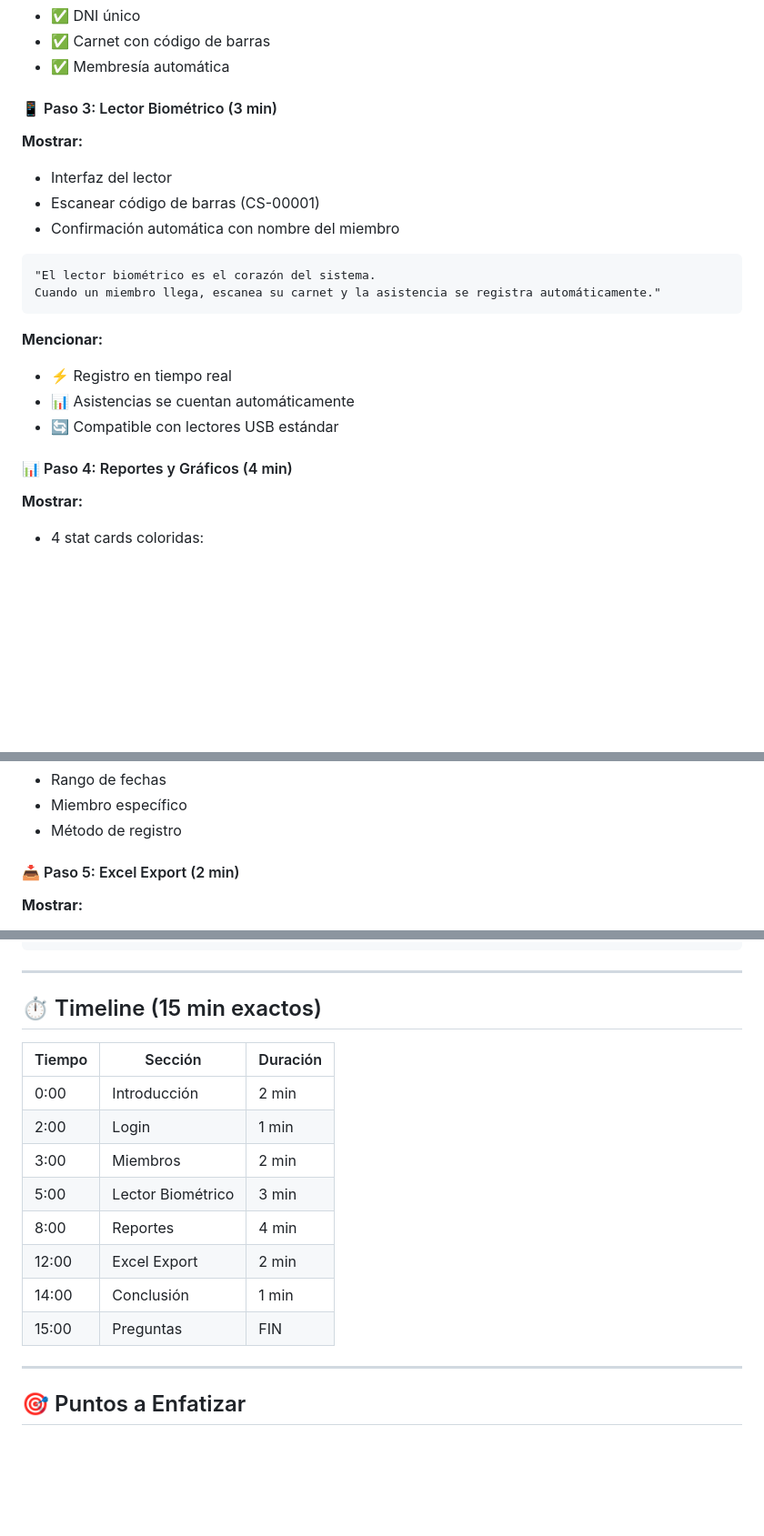
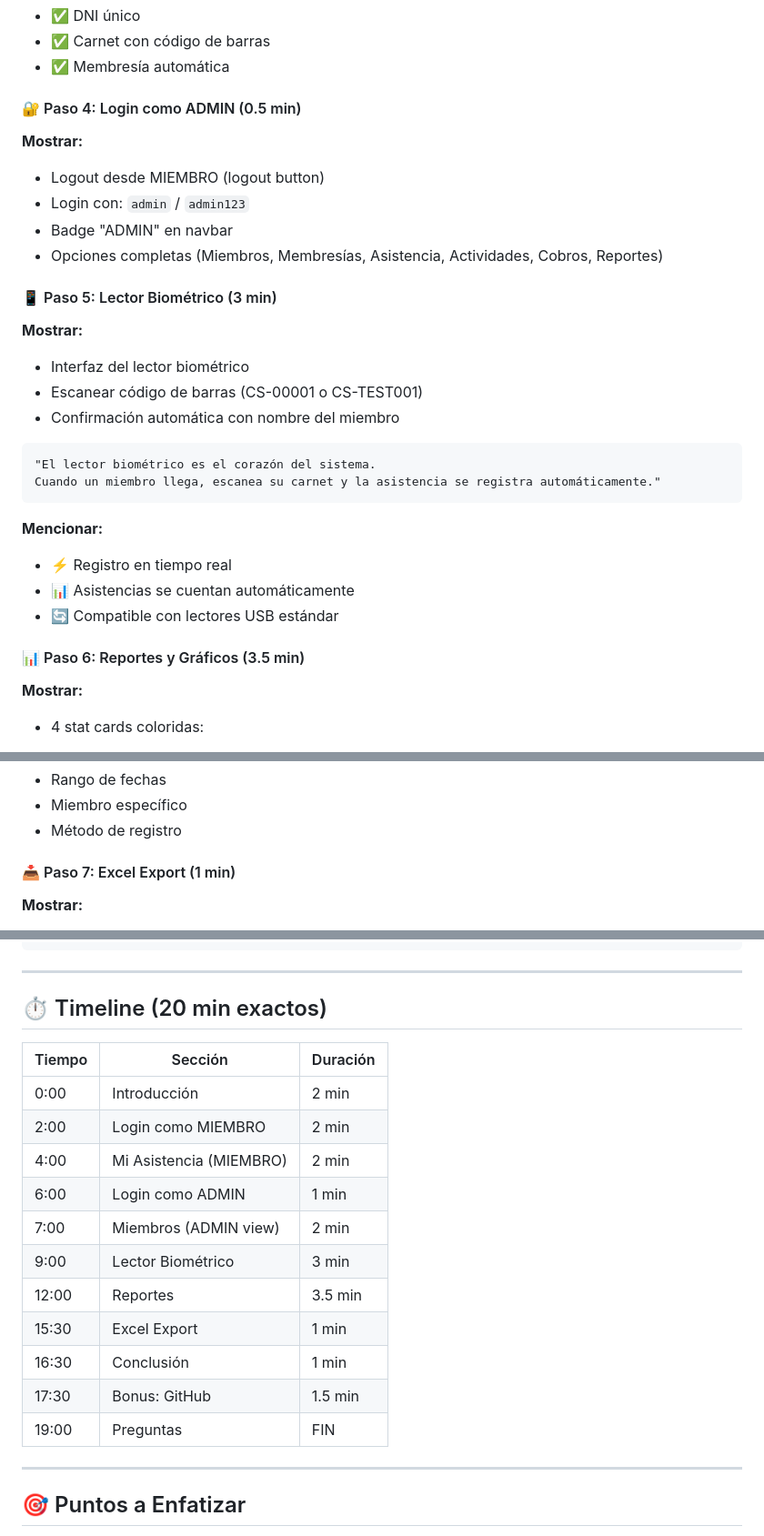
Before and after one commit to angelhzambrano/tp-ingsoft-cuerpo-sano, a Markdown page: PRESENTATION.md, 3 parts joined by grey strips. Shown at 91% size. GitHub-like rendering; blank space fills up the shorter version.

````diff
--- a/PRESENTATION.md
+++ b/PRESENTATION.md
@@ -54,10 +71,17 @@ Cada miembro obtiene un carnet único con código de barras."
 - ✅ Carnet con código de barras
 - ✅ Membresía automática
 
-#### 📱 Paso 3: Lector Biométrico (3 min)
+#### 🔐 Paso 4: Login como ADMIN (0.5 min)
 **Mostrar:**
-- Interfaz del lector
-- Escanear código de barras (CS-00001)
+- Logout desde MIEMBRO (logout button)
+- Login con: `admin` / `admin123`
+- Badge "ADMIN" en navbar
+- Opciones completas (Miembros, Membresías, Asistencia, Actividades, Cobros, Reportes)
+
+#### 📱 Paso 5: Lector Biométrico (3 min)
+**Mostrar:**
+- Interfaz del lector biométrico
+- Escanear código de barras (CS-00001 o CS-TEST001)
 - Confirmación automática con nombre del miembro
 
 ```
@@ -70,7 +94,7 @@ Cuando un miembro llega, escanea su carnet y la asistencia se registra automáti
 - 📊 Asistencias se cuentan automáticamente
 - 🔄 Compatible con lectores USB estándar
 
-#### 📊 Paso 4: Reportes y Gráficos (4 min)
+#### 📊 Paso 6: Reportes y Gráficos (3.5 min)
 **Mostrar:**
 - 4 stat cards coloridas:
   - 📍 Total Asistencias
@@ -94,7 +118,7 @@ No necesita esperar - ve los datos mientras sucede."
 - Miembro específico
 - Método de registro
 
-#### 📥 Paso 5: Excel Export (2 min)
+#### 📥 Paso 7: Excel Export (1 min)
 **Mostrar:**
 - Click en botón "📊 Descargar Excel"
 - Archivo descargado con:
@@ -307,18 +351,21 @@ Python 3.13 | Chart.js | DaisyUI
 
 ---
 
-## ⏱️ Timeline (15 min exactos)
+## ⏱️ Timeline (20 min exactos)
 
 | Tiempo | Sección | Duración |
 |--------|---------|----------|
 | 0:00 | Introducción | 2 min |
-| 2:00 | Login | 1 min |
-| 3:00 | Miembros | 2 min |
-| 5:00 | Lector Biométrico | 3 min |
-| 8:00 | Reportes | 4 min |
-| 12:00 | Excel Export | 2 min |
-| 14:00 | Conclusión | 1 min |
-| 15:00 | Preguntas | FIN |
+| 2:00 | Login como MIEMBRO | 2 min |
+| 4:00 | Mi Asistencia (MIEMBRO) | 2 min |
+| 6:00 | Login como ADMIN | 1 min |
+| 7:00 | Miembros (ADMIN view) | 2 min |
+| 9:00 | Lector Biométrico | 3 min |
+| 12:00 | Reportes | 3.5 min |
+| 15:30 | Excel Export | 1 min |
+| 16:30 | Conclusión | 1 min |
+| 17:30 | Bonus: GitHub | 1.5 min |
+| 19:00 | Preguntas | FIN |
 
 ---
 
````
Also changed, not shown: other parts of PRESENTATION.md (+69 -27 lines).
